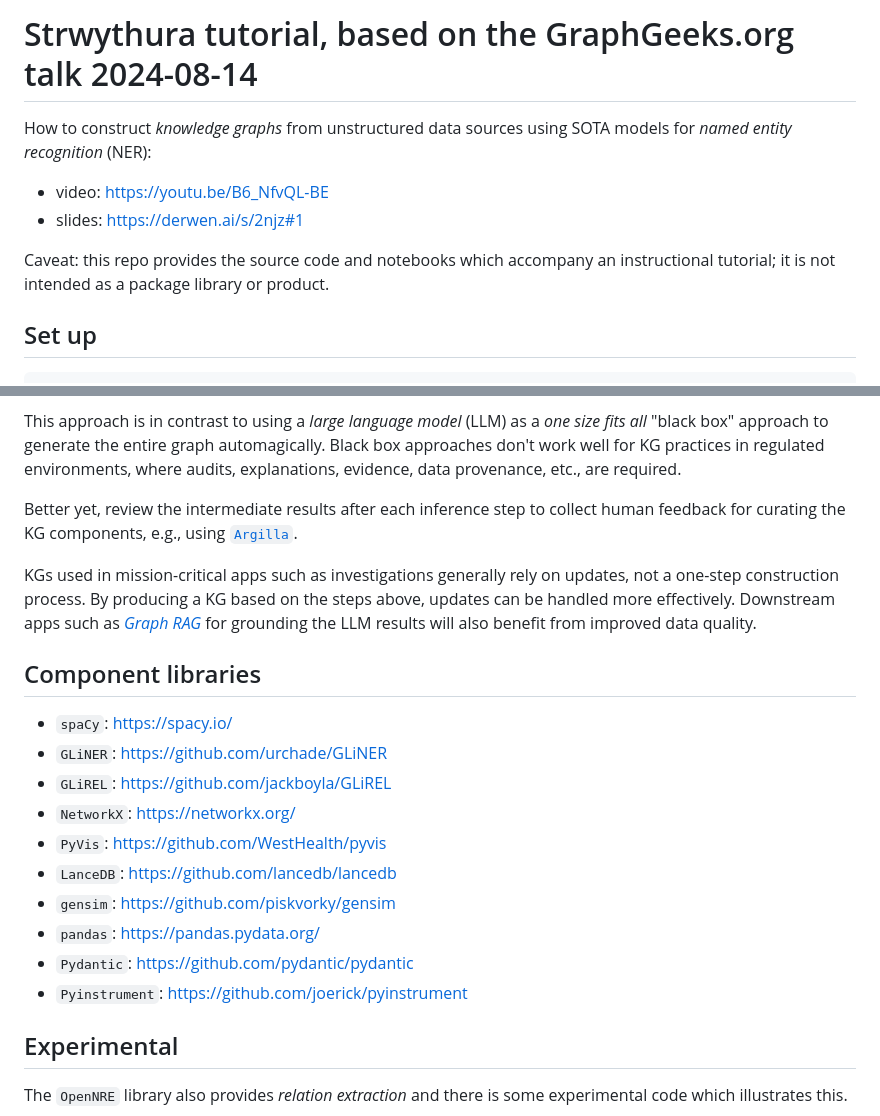
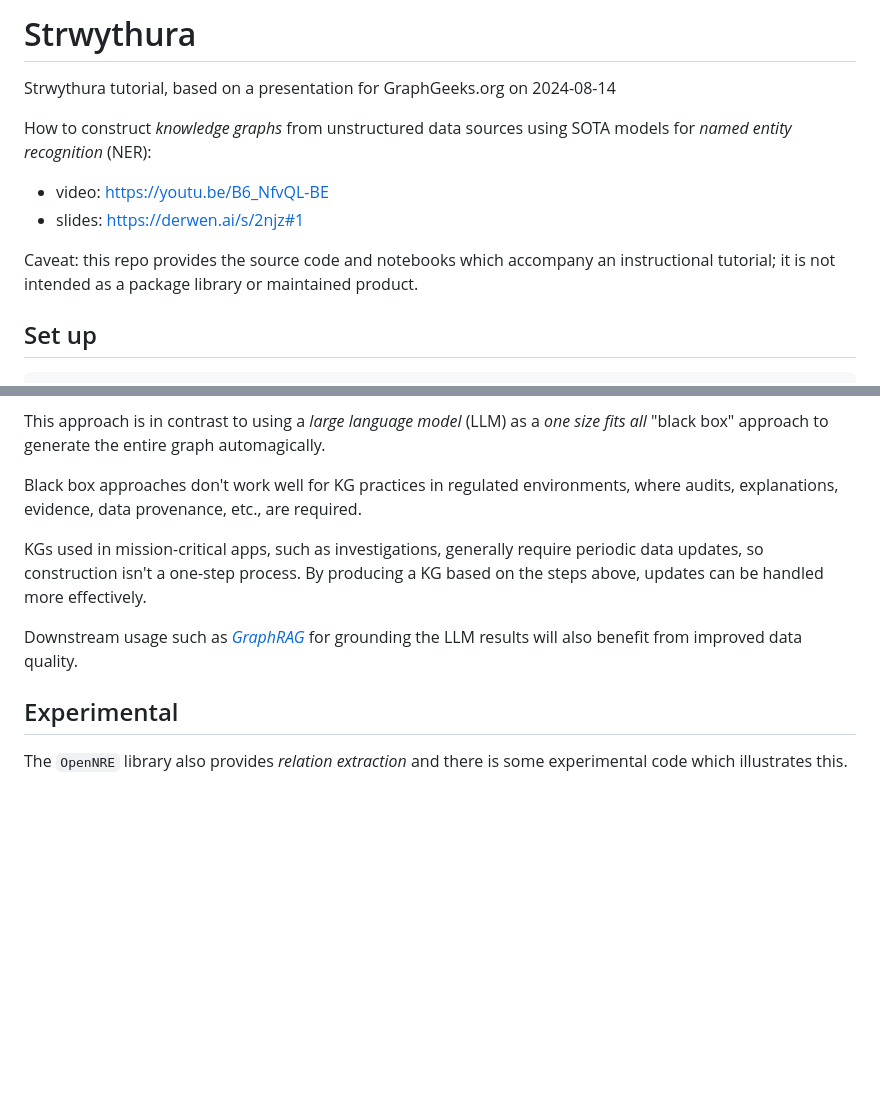
Before and after one commit to DerwenAI/strwythura, a Markdown page: README.md, 2 parts joined by grey strips. GitHub-like rendering; blank space fills up the shorter version.

```diff
--- a/README.md
+++ b/README.md
@@ -1,4 +1,7 @@
-# Strwythura tutorial, based on the GraphGeeks.org talk 2024-08-14
+# Strwythura
+
+Strwythura tutorial, based on a presentation for GraphGeeks.org on
+2024-08-14
 
 How to construct _knowledge graphs_ from unstructured data sources
 using SOTA models for _named entity recognition_ (NER):
@@ -8,7 +11,7 @@ using SOTA models for _named entity recognition_ (NER):
 
 Caveat: this repo provides the source code and notebooks which
 accompany an instructional tutorial; it is not intended as a package
-library or product.
+library or maintained product.
 
 
 ## Set up
@@ -88,32 +91,18 @@ at the _lexical graph_:
 This approach is in contrast to using a _large language model_ (LLM)
 as a _one size fits all_ "black box" approach to generate the entire
 graph automagically.
-Black box approaches don't work well for KG practices in regulated environments, where audits, explanations, evidence, data provenance, etc., are required.
 
-Better yet, review the intermediate results after each inference step to
-collect human feedback for curating the KG components, e.g., using
-[`Argilla`](https://github.com/argilla-io/argilla).
+Black box approaches don't work well for KG practices in regulated
+environments, where audits, explanations, evidence, data provenance,
+etc., are required.
 
-KGs used in mission-critical apps such as investigations generally rely
-on updates, not a one-step construction process.
-By producing a KG based on the steps above, updates can be handled more
-effectively.
-Downstream apps such as [_Graph RAG_](https://derwen.ai/s/hm7h)
-for grounding the LLM results will also benefit from improved data quality.
+KGs used in mission-critical apps, such as investigations, generally
+require periodic data updates, so construction isn't a one-step
+process. By producing a KG based on the steps above, updates can be
+handled more effectively.
 
-
-## Component libraries
-
-  * `spaCy`: <https://spacy.io/>
-  * `GLiNER`: <https://github.com/urchade/GLiNER>
-  * `GLiREL`: <https://github.com/jackboyla/GLiREL>
-  * `NetworkX`: <https://networkx.org/>
-  * `PyVis`: <https://github.com/WestHealth/pyvis>
-  * `LanceDB`: <https://github.com/lancedb/lancedb>
-  * `gensim`: <https://github.com/piskvorky/gensim>
-  * `pandas`: <https://pandas.pydata.org/>
-  * `Pydantic`: <https://github.com/pydantic/pydantic>
-  * `Pyinstrument`: <https://github.com/joerick/pyinstrument>
+Downstream usage such as [_GraphRAG_](https://derwen.ai/s/hm7h) for
+grounding the LLM results will also benefit from improved data quality.
 
 
 ## Experimental
```
